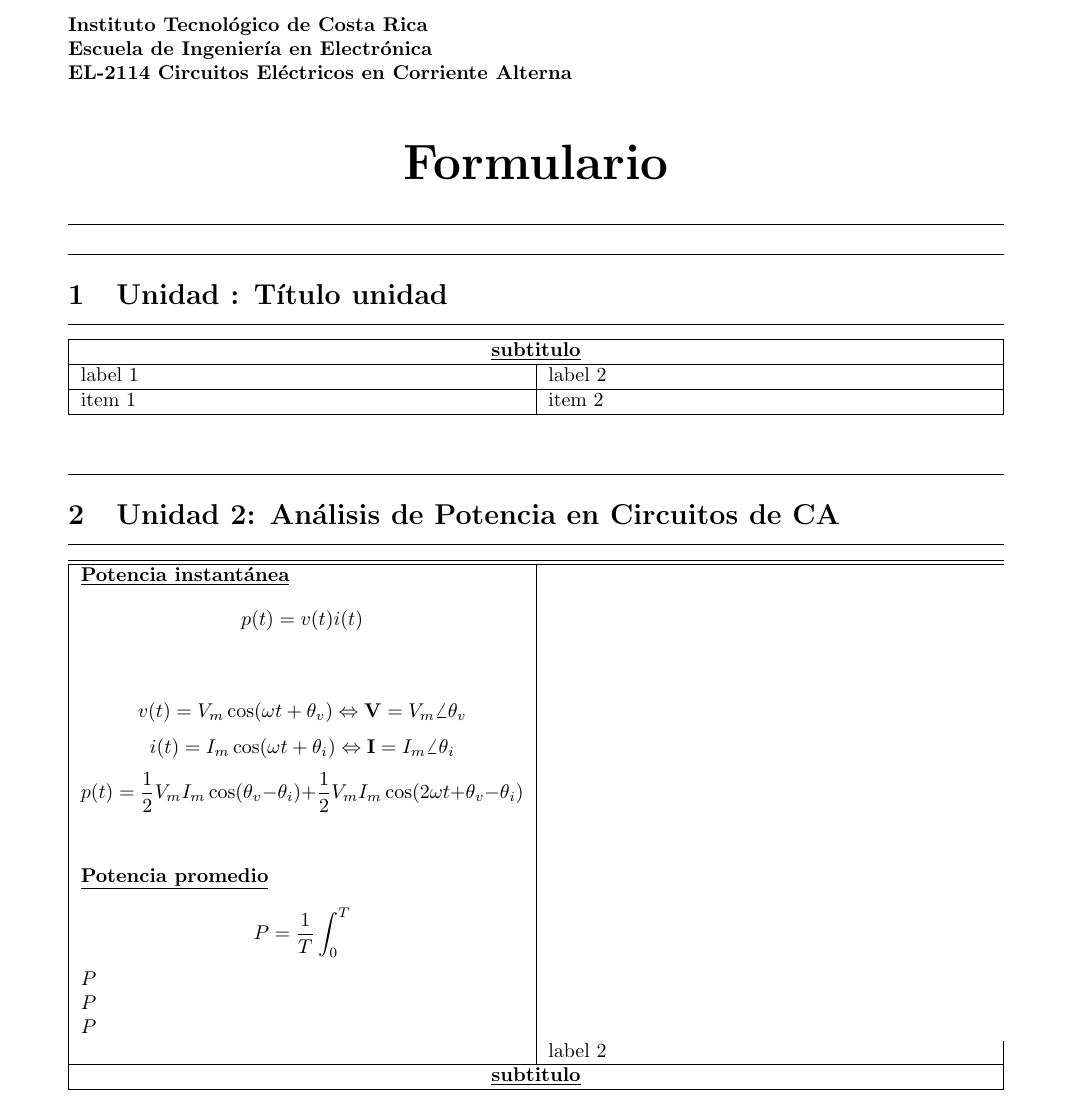
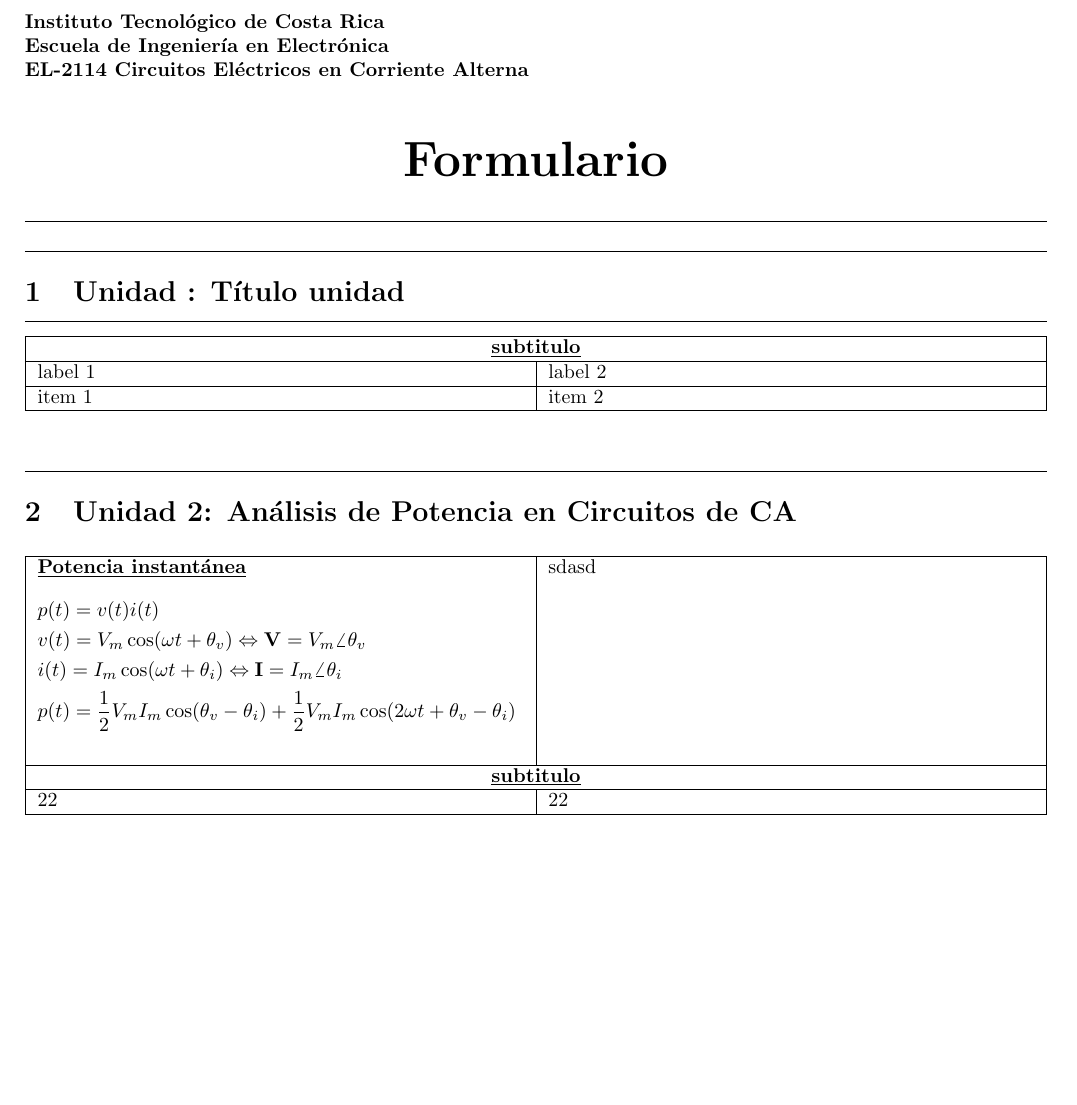
Before and after one commit to Josfemova/RichardTECTeX, a LaTeX document (EL-2114-Circuitos_CA/main.tex, which reads EL-2114-Circuitos_CA/unidad1/unidad1.tex, EL-2114-Circuitos_CA/unidad2/unidad2.tex): part of the page, cut so that both start at the same text, the shorter picture padded with empty space. Compiled offline with pdfLaTeX.

Commit message:
una tabla que no es una kk por fin

```diff
--- a/EL-2114-Circuitos_CA/unidad1/unidad1.tex
+++ b/EL-2114-Circuitos_CA/unidad1/unidad1.tex
@@ -10,12 +10,12 @@
 \hrule
 \vspace{0.1in}
 \begin{tabularx}{\textwidth}{|X|X|}
-\hline
-\multicolumn{2}{|c|}{\underline{\textbf{subtitulo}}} \\
-\hline
-  label 1 & label 2 \\
   \hline
-  item 1  & item 2  \\
+  \multicolumn{2}{|c|}{\underline{\textbf{subtitulo}}} \\
+  \hline
+  label 1 & label 2                                    \\
+  \hline
+  item 1  & item 2                                     \\
   \hline
 \end{tabularx}
 %----------------------------------------
--- a/EL-2114-Circuitos_CA/unidad2/unidad2.tex
+++ b/EL-2114-Circuitos_CA/unidad2/unidad2.tex
@@ -5,30 +5,26 @@
 \vspace{0.4in}
 \hrule
 \section{Unidad 2: Análisis de Potencia en Circuitos de CA}
+\vspace{0.1in}
 \hrule
-\vspace{0.1in}
 \begin{tabularx}{\textwidth}{|X|X|}
-\hline
-\hline
+  \hline
   \underline{\textbf{Potencia instantánea}}
-  $$p(t)=v(t)i(t)$$\\
-  $$v(t)=V_m\cos(\omega t +\theta_v) \Leftrightarrow \mathbf{V} =V_m\angle \theta_v$$
-  $$i(t)=I_m\cos(\omega t +\theta_i) \Leftrightarrow \mathbf{I} =I_m\angle \theta_i$$
-  $$p(t) = \frac{1}{2}V_mI_m\cos(\theta_v-\theta_i) +\frac{1}{2}V_mI_m\cos(2\omega t +\theta_v-\theta_i)$$
-  \\\\
-  \underline{\textbf{Potencia promedio}}
-
-  $$P = \frac{1}{T}\int_0^T$$
-  $P$\\
-  $P$\\
-  $P$\\
-  &
-  label 2
-  \\
+  \newline\newline
+  $\begin{aligned}
+       & p(t)=v(t)i(t)                                                                                        \\
+       & v(t)=V_m\cos(\omega t +\theta_v) \Leftrightarrow \mathbf{V} =V_m\angle \theta_v                      \\
+       & i(t)=I_m\cos(\omega t +\theta_i) \Leftrightarrow \mathbf{I} =I_m\angle \theta_i                      \\
+       & p(t) = \frac{1}{2}V_mI_m\cos(\theta_v-\theta_i) +\frac{1}{2}V_mI_m\cos(2\omega t +\theta_v-\theta_i)
+    \end{aligned}$
+  \newline\newline
+     & sdasd                                             \\
 
   \hline
-  \multicolumn{2}{|c|}{\underline{\textbf{subtitulo}}} \\
+  \multicolumn{2}{| c |}{\underline{\textbf{subtitulo}}} \\
+  \hline
+  22 & 22                                                \\
   \hline
 \end{tabularx}
-%----------------------------------------
+
 \end{document}
```
Also changed, not shown: EL-2114-Circuitos_CA/main.tex (+6 -5 lines), README.md, 1 other file.
